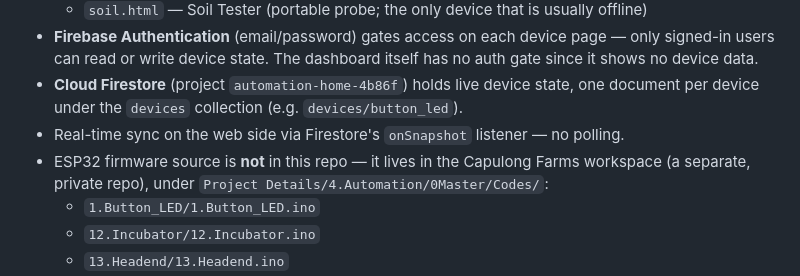
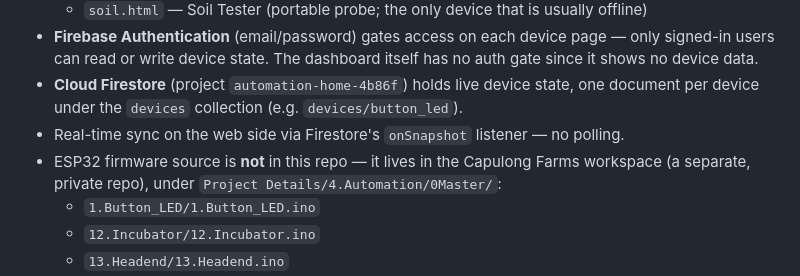
Before and after one commit to capulongfarms/automation_home, a Markdown page: CLAUDE.md, the part around the change. Drawn GitHub-style.

Commit message:
CLAUDE.md: firmware moved out of Codes/ into 0Master/
Co-Authored-By: Claude Opus 5.5 <noreply@anthropic.com>

```diff
--- a/CLAUDE.md
+++ b/CLAUDE.md
@@ -19,7 +19,7 @@ Live site: https://capulongfarms.github.io/automation_home/
 - **Firebase Authentication** (email/password) gates access on each device page — only signed-in users can read or write device state. The dashboard itself has no auth gate since it shows no device data.
 - **Cloud Firestore** (project `automation-home-4b86f`) holds live device state, one document per device under the `devices` collection (e.g. `devices/button_led`).
 - Real-time sync on the web side via Firestore's `onSnapshot` listener — no polling.
-- ESP32 firmware source is **not** in this repo — it lives in the Capulong Farms workspace (a separate, private repo), under `Project Details/4.Automation/0Master/Codes/`:
+- ESP32 firmware source is **not** in this repo — it lives in the Capulong Farms workspace (a separate, private repo), under `Project Details/4.Automation/0Master/`:
   - `1.Button_LED/1.Button_LED.ino`
   - `12.Incubator/12.Incubator.ino`
   - `13.Headend/13.Headend.ino`
```
